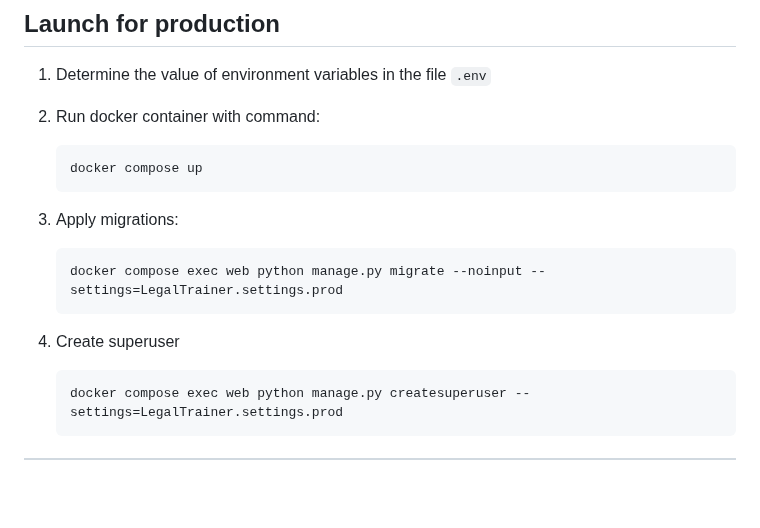
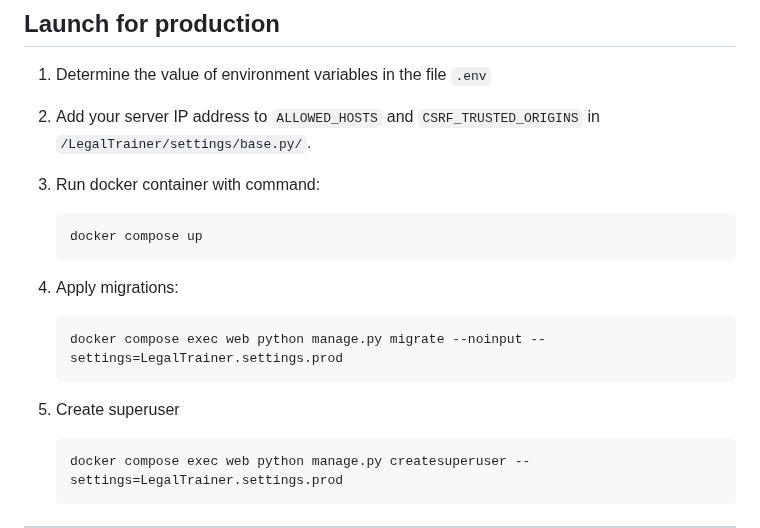
Before and after one commit to rYauheni/LegalTrainer, a Markdown page: README.md, the part around the change. GitHub-like rendering; blank space fills up the shorter version.

````diff
--- a/README.md
+++ b/README.md
@@ -142,19 +142,22 @@ ___
 1. Determine the value of environment variables in the file `.env`
 
 
-2. Run docker container with command:
+2. Add your server IP address to `ALLOWED_HOSTS` and `CSRF_TRUSTED_ORIGINS` in `/LegalTrainer/settings/base.py/`.
+
+
+3. Run docker container with command:
 
     ```commandline
     docker compose up
     ```
 
-3. Apply migrations:
+4. Apply migrations:
 
     ```commandline
     docker compose exec web python manage.py migrate --noinput --settings=LegalTrainer.settings.prod
     ```
 
-4. Create superuser
+5. Create superuser
 
     ```commandline
     docker compose exec web python manage.py createsuperuser --settings=LegalTrainer.settings.prod
````
